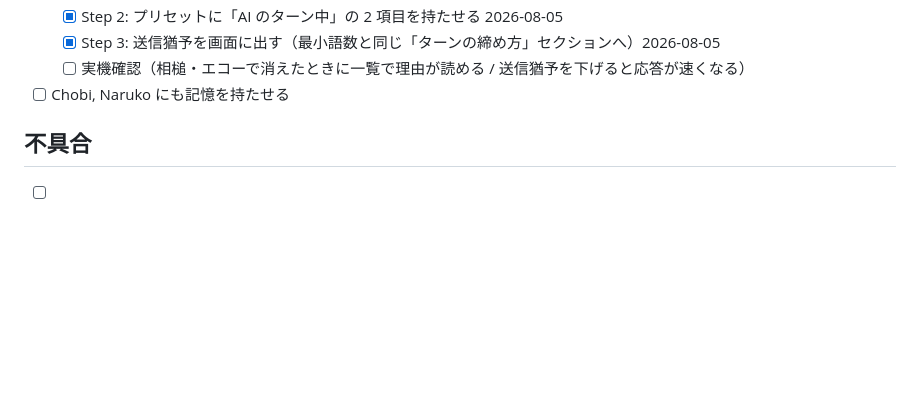
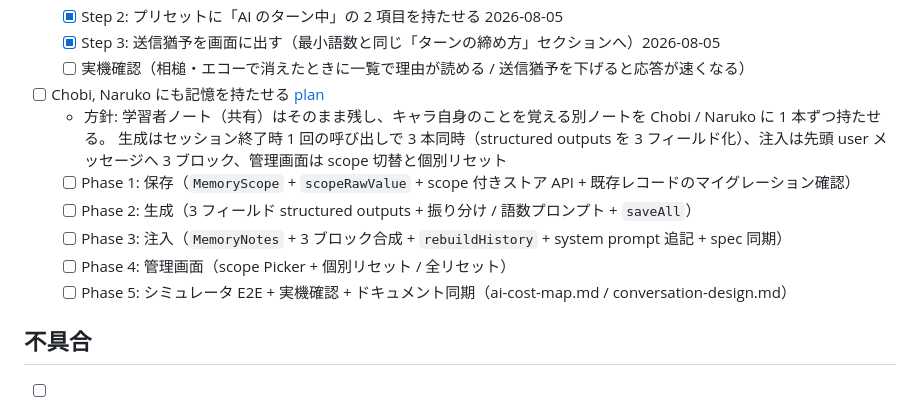
Before and after one commit to akiraak/esl-speaking-coach, a Markdown page: TODO.md, the part around the change. GitHub-like rendering; blank space fills up the shorter version.

```diff
--- a/TODO.md
+++ b/TODO.md
@@ -26,7 +26,14 @@
   - [x] Step 3: 送信猶予を画面に出す（最小語数と同じ「ターンの締め方」セクションへ）2026-08-05
   - [ ] 実機確認（相槌・エコーで消えたときに一覧で理由が読める / 送信猶予を下げると応答が速くなる）
 
-- [ ] Chobi, Naruko にも記憶を持たせる
+- [ ] Chobi, Naruko にも記憶を持たせる [plan](docs/plans/per-character-memory.md)
+  - 方針: 学習者ノート（共有）はそのまま残し、キャラ自身のことを覚える別ノートを Chobi / Naruko に 1 本ずつ持たせる。
+    生成はセッション終了時 1 回の呼び出しで 3 本同時（structured outputs を 3 フィールド化）、注入は先頭 user メッセージへ 3 ブロック、管理画面は scope 切替と個別リセット
+  - [ ] Phase 1: 保存（`MemoryScope` + `scopeRawValue` + scope 付きストア API + 既存レコードのマイグレーション確認）
+  - [ ] Phase 2: 生成（3 フィールド structured outputs + 振り分け / 語数プロンプト + `saveAll`）
+  - [ ] Phase 3: 注入（`MemoryNotes` + 3 ブロック合成 + `rebuildHistory` + system prompt 追記 + spec 同期）
+  - [ ] Phase 4: 管理画面（scope Picker + 個別リセット / 全リセット）
+  - [ ] Phase 5: シミュレータ E2E + 実機確認 + ドキュメント同期（ai-cost-map.md / conversation-design.md）
 
 ## 不具合
 
```
Also changed, not shown: docs/plans/per-character-memory.md (added, +130 -0 lines).
